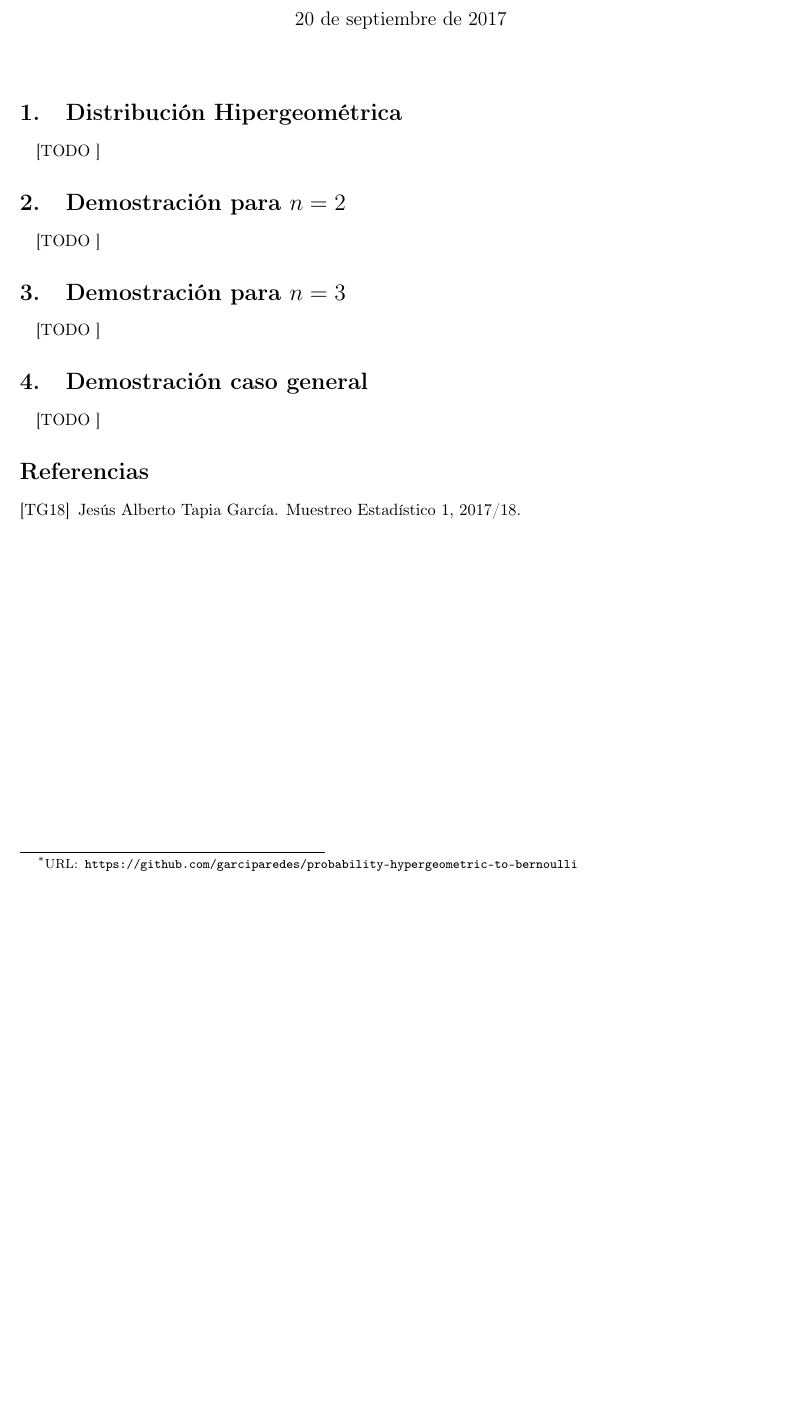
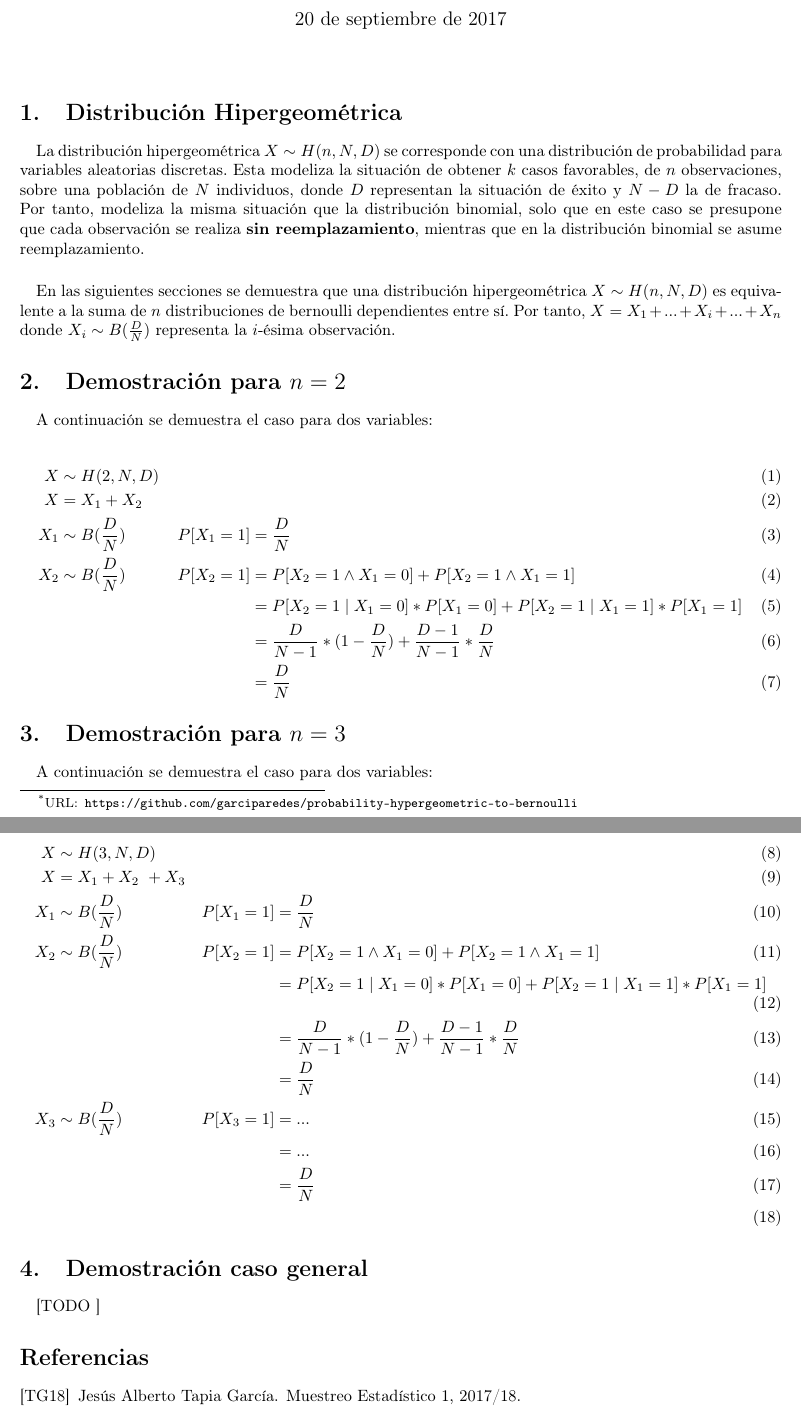
Before and after one commit to garciparedes/probability-hypergeometric-to-bernoulli, a LaTeX document (article.tex, which reads myvars.sty): part of the page before the commit and two parts of pages 1 and 2 of 2 after it, the two joined at a grey line, cut so that both start at the same text, the shorter picture padded with empty space. Compiled offline with pdfLaTeX.

Commit message:
Added demostration for n=2

```diff
--- a/article.tex
+++ b/article.tex
@@ -20,19 +20,45 @@
   \label{sec:description}
 
     \paragraph{}
-    [TODO ]
+    La distribución hipergeométrica $X \sim H(n, N, D)$ se corresponde con una distribución de probabilidad para variables aleatorias discretas. Esta modeliza la situación de obtener $k$ casos favorables, de $n$ observaciones, sobre una población de $N$ individuos, donde $D$ representan la situación de éxito y $N-D$ la de fracaso. Por tanto, modeliza la misma situación que la distribución binomial, solo que en este caso se presupone que cada observación se realiza \textbf{sin reemplazamiento}, mientras que en la distribución binomial se asume reemplazamiento.
+
+    \paragraph{}
+    En las siguientes secciones se demuestra que una distribución hipergeométrica $X \sim H(n, N, D)$ es equivalente a la suma de $n$ distribuciones de bernoulli dependientes entre sí. Por tanto, $X = X_1 + ... + X_i + ... + X_n$ donde $X_i \sim B(\frac{D}{N})$ representa la $i$-ésima observación.
 
   \section{Demostración para $n=2$}
   \label{sec:demostration_1}
 
     \paragraph{}
-    [TODO ]
+    A continuación se demuestra el caso para dos variables:
+
+    \begin{align}
+      X   &\sim H(2, N, D)    &             &\\
+      X   &= X_1 + X_2        &             &\\
+      X_1 &\sim B(\frac{D}{N})& P[X_1 = 1]  &= \frac{D}{N}\\
+      X_2 &\sim B(\frac{D}{N})& P[X_2 = 1]  &= P[X_2 = 1 \land X_1 = 0] + P[X_2 = 1 \land X_1 = 1] \\
+          &                   &             &= P[X_2 = 1 \mid X_1 = 0]*P[X_1 = 0] + P[X_2 = 1 \mid X_1 = 1]*P[X_1 = 1] \\
+          &                   &             &= \frac{D}{N-1}*(1-\frac{D}{N}) + \frac{D-1}{N-1}*\frac{D}{N} \\
+          &                   &             &= \frac{D}{N}
+    \end{align}
 
   \section{Demostración para $n=3$}
   \label{sec:demostration_1}
 
-    \paragraph{}
-    [TODO ]
+  \paragraph{}
+  A continuación se demuestra el caso para dos variables:
+
+  \begin{align}
+    X   &\sim H(3, N, D)    &             &\\
+    X   &= X_1 + X_2 + X_3  &             &\\
+    X_1 &\sim B(\frac{D}{N})& P[X_1 = 1]  &= \frac{D}{N}\\
+    X_2 &\sim B(\frac{D}{N})& P[X_2 = 1]  &= P[X_2 = 1 \land X_1 = 0] + P[X_2 = 1 \land X_1 = 1] \\
+        &                   &             &= P[X_2 = 1 \mid X_1 = 0]*P[X_1 = 0] + P[X_2 = 1 \mid X_1 = 1]*P[X_1 = 1] \\
+        &                   &             &= \frac{D}{N-1}*(1-\frac{D}{N}) + \frac{D-1}{N-1}*\frac{D}{N} \\
+        &                   &             &= \frac{D}{N} \\
+    X_3 &\sim B(\frac{D}{N})& P[X_3 = 1]  &= ... \\
+        &                   &             &= ... \\
+        &                   &             &= \frac{D}{N} \\
+  \end{align}
 
   \section{Demostración caso general}
   \label{sec:demostration_1}
--- a/myvars.sty
+++ b/myvars.sty
@@ -20,7 +20,7 @@
 }
 
 \title{
-  \vspace{-15mm}\fontsize{24pt}{10pt}\selectfont\textbf{\mytitle\footnote{URL:\texttt{\mylink}}}
+  \vspace{-25mm}\fontsize{24}{28}\selectfont\textbf{\mytitle\footnote{URL:\texttt{\mylink}}}
 }
 
 \author{
```
Also changed, not shown: article.pdf.
